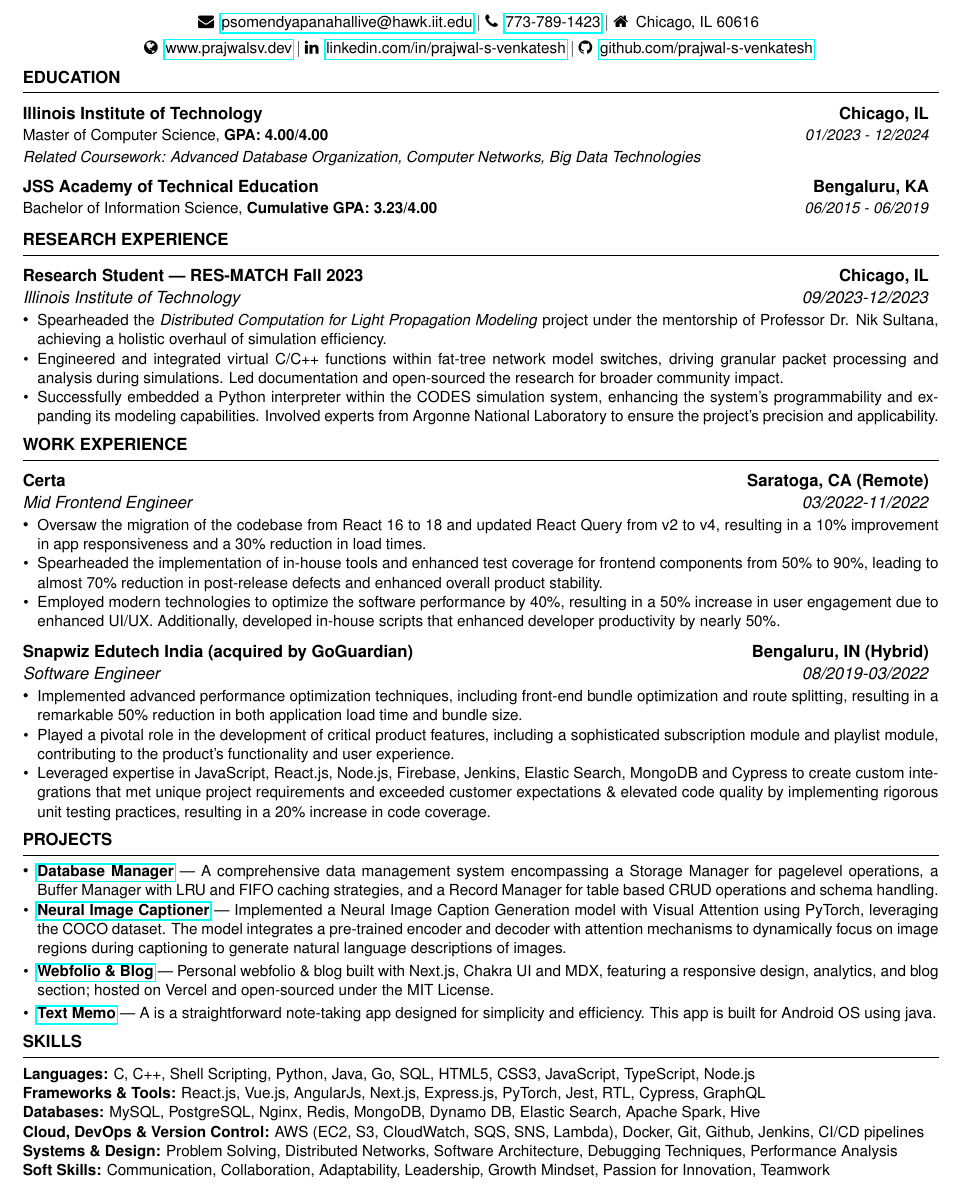
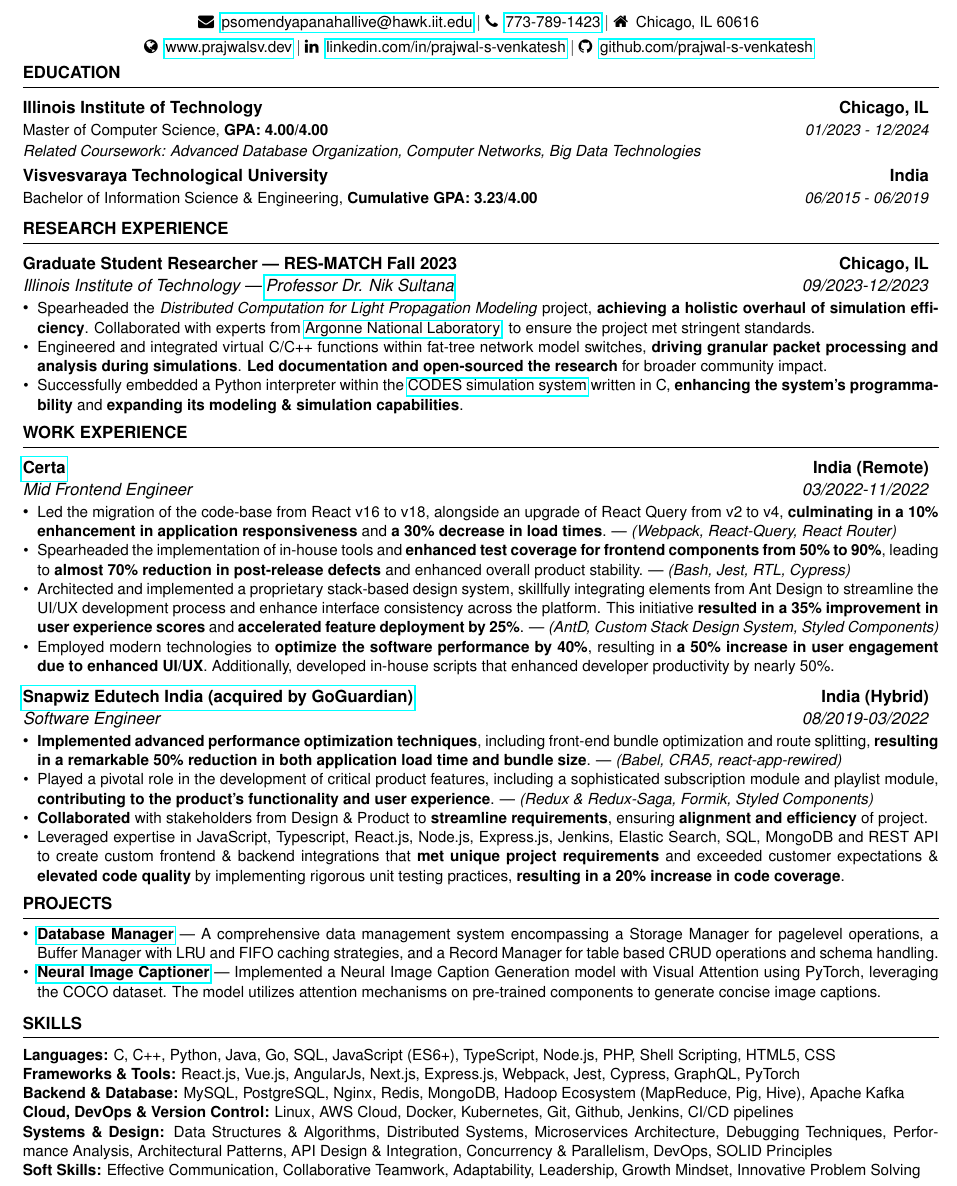
Before and after one commit to prajwal-svm/Resume, a LaTeX CV (resume.tex): part of the page, cut so that both start at the same text. Compiled offline with pdfLaTeX.

Commit message:
update resume

```diff
--- a/resume.tex
+++ b/resume.tex
@@ -26,7 +26,7 @@
 %----------------------------------------------------------------------------------------
 %	EDUCATION SECTION
 %----------------------------------------------------------------------------------------
-\vspace{-10pt} % Reduce space before the next section
+\vspace{-12pt} % Reduce space before the next section
 \begin{rSection}{Education}
    \begin{tabularx}{\textwidth}{@{}X r}
    \textbf{Illinois Institute of Technology} & \textbf{Chicago, IL} \\
@@ -34,11 +34,11 @@
    \small \textit{Related Coursework: Advanced Database Organization, Computer Networks, Big Data Technologies}
    \end{tabularx}
 
-   \vspace{-3pt}
+   \vspace{-6pt}
 
    \begin{tabularx}{\textwidth}{@{}X r}
-   \textbf{JSS Academy of Technical Education} & \textbf{Bengaluru, KA} \\
-   \small Bachelor of Information Science, \textbf{Cumulative GPA: 3.23/4.00} & \small \textit{06/2015 - 06/2019} \\
+   \textbf{Visvesvaraya Technological University} & \textbf{India} \\
+   \small Bachelor of Information Science \& Engineering, \textbf{Cumulative GPA: 3.23/4.00} & \small \textit{06/2015 - 06/2019} \\
    \end{tabularx}
 \end{rSection}
 
@@ -49,16 +49,19 @@
 \begin{rSection}{RESEARCH EXPERIENCE}
 
    \begin{tabularx}{\textwidth}{@{}X r}
-      \textbf{Research Student | RES-MATCH Fall 2023} & \textbf{Chicago, IL} \\
-      \textit{Illinois Institute of Technology} & \textit{09/2023-12/2023} \\
+      \textbf{Graduate Student Researcher | RES-MATCH Fall 2023} & \textbf{Chicago, IL} \\
+      \textit{Illinois Institute of Technology | \href{http://www.cs.iit.edu/~nsultana1/}{Professor Dr. Nik Sultana}} & \textit{09/2023-12/2023} \\
    \end{tabularx}
 
 
    \begin{minipage}[t]{1\textwidth}
       \begin{itemize}[left=0pt, nosep, before=\vspace{-0.5\baselineskip}]
-         \item \small Spearheaded the \textit{Distributed Computation for Light Propagation Modeling} project under the mentorship of Professor Dr. Nik Sultana, achieving a holistic overhaul of simulation efficiency.
-         \item \small Engineered and integrated virtual C/C++ functions within fat-tree network model switches, driving granular packet processing and analysis during simulations. Led documentation and open-sourced the research for broader community impact.
-         \item \small Successfully embedded a Python interpreter within the CODES simulation system, enhancing the system's programmability and expanding its modeling capabilities. Involved experts from Argonne National Laboratory to ensure the project's precision and applicability.
+
+\item \small Spearheaded the \textit{Distributed Computation for Light Propagation Modeling} project, \textbf{achieving a holistic overhaul of simulation efficiency}. Collaborated with experts from \href{https://www.anl.gov/profile/kevin-a-brown}{Argonne National Laboratory}, to ensure the project met stringent standards.
+\item \small Engineered and integrated virtual C/C++ functions within fat-tree network model switches, \textbf{driving granular packet processing and analysis during simulations}. \textbf{Led documentation and open-sourced the research} for broader community impact.
+\item \small Successfully embedded a Python interpreter within the \href{https://github.com/codes-org/codes/}{CODES simulation system} written in C, \textbf{enhancing the system's programmability} and \textbf{expanding its modeling \& simulation capabilities}.
+
+
       \end{itemize}
    \end{minipage}
 
@@ -72,28 +75,36 @@
 \begin{rSection}{WORK EXPERIENCE}
 
    \begin{tabularx}{\textwidth}{@{}X r}
-      \textbf{Certa} & \textbf{Saratoga, CA (Remote)} \\
+      \textbf{\href{https://www.getcerta.com/}{Certa}} & \textbf{India (Remote)} \\
       \textit{Mid Frontend Engineer} & \textit{03/2022-11/2022} \\
    \end{tabularx}
 
    \begin{minipage}[t]{1\textwidth}
       \begin{itemize}[left=0pt, nosep, before=\vspace{-0.5\baselineskip}]
-         \item \small Oversaw the migration of the codebase from React 16 to 18 and updated React Query from v2 to v4, resulting in a 10\% improvement in app responsiveness and a 30\% reduction in load times.
-         \item \small Spearheaded the implementation of in-house tools and enhanced test coverage for frontend components from 50\% to 90\%, leading to almost 70\% reduction in post-release defects and enhanced overall product stability.
-         \item \small Employed modern technologies to optimize the software performance by 40\%, resulting in a 50\% increase in user engagement due to enhanced UI/UX. Additionally, developed in-house scripts that enhanced developer productivity by nearly 50\%.
+
+\item \small Led the migration of the code-base from React v16 to v18, alongside an upgrade of React Query from v2 to v4, \textbf{culminating in a 10\% enhancement in application responsiveness} and \textbf{a 30\% decrease in load times}. | \textit{(Webpack, React-Query, React Router)}
+\item \small Spearheaded the implementation of in-house tools and \textbf{enhanced test coverage for frontend components from 50\% to 90\%}, leading to \textbf{almost 70\% reduction in post-release defects} and enhanced overall product stability. | \textit{(Bash, Jest, RTL, Cypress)}
+\item \small Architected and implemented a proprietary stack-based design system, skillfully integrating elements from Ant Design to streamline the UI/UX development process and enhance interface consistency across the platform. This initiative \textbf{resulted in a 35\% improvement in user experience scores} and \textbf{accelerated feature deployment by 25\%}. — \textit{(AntD, Custom Stack Design System, Styled Components)}
+\item \small Employed modern technologies to \textbf{optimize the software performance by 40\%}, resulting in \textbf{a 50\% increase in user engagement due to enhanced UI/UX}. Additionally, developed in-house scripts that enhanced developer productivity by nearly 50\%.
+
+
       \end{itemize}
    \end{minipage}
 
    \begin{tabularx}{\textwidth}{@{}X r}
-      \textbf{Snapwiz Edutech India (acquired by GoGuardian)} & \textbf{Bengaluru, IN (Hybrid)} \\
+      \textbf{\href{https://edulastic.com/}{Snapwiz Edutech India (acquired by GoGuardian)}} & \textbf{India (Hybrid)} \\
       \textit{Software Engineer} & \textit{08/2019-03/2022} \\
    \end{tabularx}
 
    \begin{minipage}[t]{1\textwidth}
       \begin{itemize}[left=0pt, nosep, before=\vspace{-0.5\baselineskip}]
-         \item \small Implemented advanced performance optimization techniques, including front-end bundle optimization and route splitting, resulting in a remarkable 50\% reduction in both application load time and bundle size.
-         \item \small Played a pivotal role in the development of critical product features, including a sophisticated subscription module and playlist module, contributing to the product's functionality and user experience.
-         \item \small Leveraged expertise in JavaScript, React.js, Node.js, Firebase, Jenkins, Elastic Search, MongoDB and Cypress to create custom integrations that met unique project requirements and exceeded customer expectations \& elevated code quality by implementing rigorous unit testing practices, resulting in a 20\% increase in code coverage.
+
+\item \small \textbf{Implemented advanced performance optimization techniques}, including front-end bundle optimization and route splitting, \textbf{resulting in a remarkable 50\% reduction in both application load time and bundle size}. | \textit{(Babel, CRA5, react-app-rewired)}
+\item \small Played a pivotal role in the development of critical product features, including a sophisticated subscription module and playlist module, \textbf{contributing to the product's functionality and user experience}. | \textit{(Redux \& Redux-Saga, Formik, Styled Components)}
+\item \small \textbf{Collaborated} with stakeholders from Design \& Product to \textbf{streamline requirements}, ensuring \textbf{alignment and efficiency} of project.
+\item \small Leveraged expertise in JavaScript, Typescript, React.js, Node.js, Express.js, Jenkins, Elastic Search, SQL, MongoDB and REST API to create custom frontend \& backend integrations that \textbf{met unique project requirements} and exceeded customer expectations \& \textbf{elevated code quality} by implementing rigorous unit testing practices, \textbf{resulting in a 20\% increase in code coverage}.
+
+
       \end{itemize}
    \end{minipage}
 
@@ -109,11 +120,8 @@
    \begin{minipage}[t]{1\textwidth}
       \begin{itemize}[left=0pt, nosep, before=\vspace{-0.5\baselineskip}]
          \item \small \textbf{\href{https://github.com/Prajwal-S-Venkatesh/buffer-manager-c}{Database Manager}} | {A comprehensive data management system encompassing a Storage Manager for page\-level operations, a Buffer Manager with LRU and FIFO caching strategies, and a Record Manager for table based CRUD operations and schema handling.}
-         \item \small \textbf{\href{https://github.com/Prajwal-S-Venkatesh/image-captioner}{Neural Image Captioner}} | {Implemented a Neural Image Caption Generation model with Visual Attention using PyTorch, leveraging the COCO dataset. The model integrates a pre-trained encoder and decoder with attention mechanisms to dynamically focus on image regions during captioning to generate natural language descriptions of images.}
+         \item \small \textbf{\href{https://github.com/Prajwal-S-Venkatesh/image-captioner}{Neural Image Captioner}} | {Implemented a Neural Image Caption Generation model with Visual Attention using PyTorch, leveraging the COCO dataset. The model utilizes attention mechanisms on pre-trained components to generate concise image captions.}
          \vspace{0.25em}
-         \item \small \textbf{\href{https://blog.prajwalsv.dev}{Webfolio \& Blog}} | {Personal webfolio \& blog built with Next.js, Chakra UI and MDX, featuring a responsive design, analytics, and blog section; hosted on Vercel and open-sourced under the MIT License.}
-         \vspace{0.25em}
-         \item \small \textbf{\href{https://github.com/Prajwal-S-Venkatesh/TextMemo}{Text Memo}} | {A is a straightforward note-taking app designed for simplicity and efficiency. This app is built for Android OS using java.}
       \end{itemize}
    \end{minipage}
 
@@ -124,13 +132,14 @@
 %----------------------------------------------------------------------------------------
 \vspace{-5pt}
 \begin{rSection}{Skills}
-   \small \textbf{Languages:} C, C++, Shell Scripting, Python, Java, Go, SQL, HTML5, CSS3, JavaScript, TypeScript, Node.js \\
-   \small \textbf{Frameworks \& Tools:} React.js, Vue.js, AngularJs, Next.js, Express.js, PyTorch, Jest, RTL, Cypress, GraphQL  \\
-   \small \textbf{Databases:} MySQL, PostgreSQL, Nginx, Redis, MongoDB, Dynamo DB, Elastic Search, Apache Spark, Hive \\
-   \small \textbf{Cloud, DevOps \& Version Control:} AWS (EC2, S3, CloudWatch, SQS, SNS, Lambda), Docker, Git, Github, Jenkins, CI/CD pipelines\\
-   \small \textbf{Systems \& Design:} Problem Solving, Distributed Networks, Software Architecture, Debugging Techniques, Performance Analysis \\
-   \small \textbf{Soft Skills:} Communication, Collaboration, Adaptability, Leadership, Growth Mindset, Passion for Innovation, Teamwork  \\
+   \small \textbf{Languages:} C, C++, Python, Java, Go, SQL, JavaScript (ES6+), TypeScript, Node.js, PHP, Shell Scripting, HTML5, CSS \\
+   \small \textbf{Frameworks \& Tools:} React.js, Vue.js, AngularJs, Next.js, Express.js, Webpack, Jest, Cypress, GraphQL, PyTorch \\
+   \small \textbf{Backend \& Database:} MySQL, PostgreSQL, Nginx, Redis, MongoDB, Hadoop Ecosystem (MapReduce, Pig, Hive), Apache Kafka \\
+   \small \textbf{Cloud, DevOps \& Version Control:} Linux, AWS Cloud, Docker, Kubernetes, Git, Github, Jenkins, CI/CD pipelines \\
+\textbf{Systems \& Design:} Data Structures \& Algorithms, Distributed Systems, Microservices Architecture, Debugging Techniques, Performance Analysis, Architectural Patterns, API Design \& Integration, Concurrency \& Parallelism, DevOps, SOLID Principles \\
+   \small \textbf{Soft Skills:} Effective Communication, Collaborative Teamwork, Adaptability, Leadership, Growth Mindset, Innovative Problem Solving \\
 \end{rSection}
+
 
 %----------------------------------------------------------------------------------------
 
```
Also changed, not shown: PRAJWAL_SOMENDYAPANAHALLI_VENKATESHMURTHY_RESUME.pdf.
